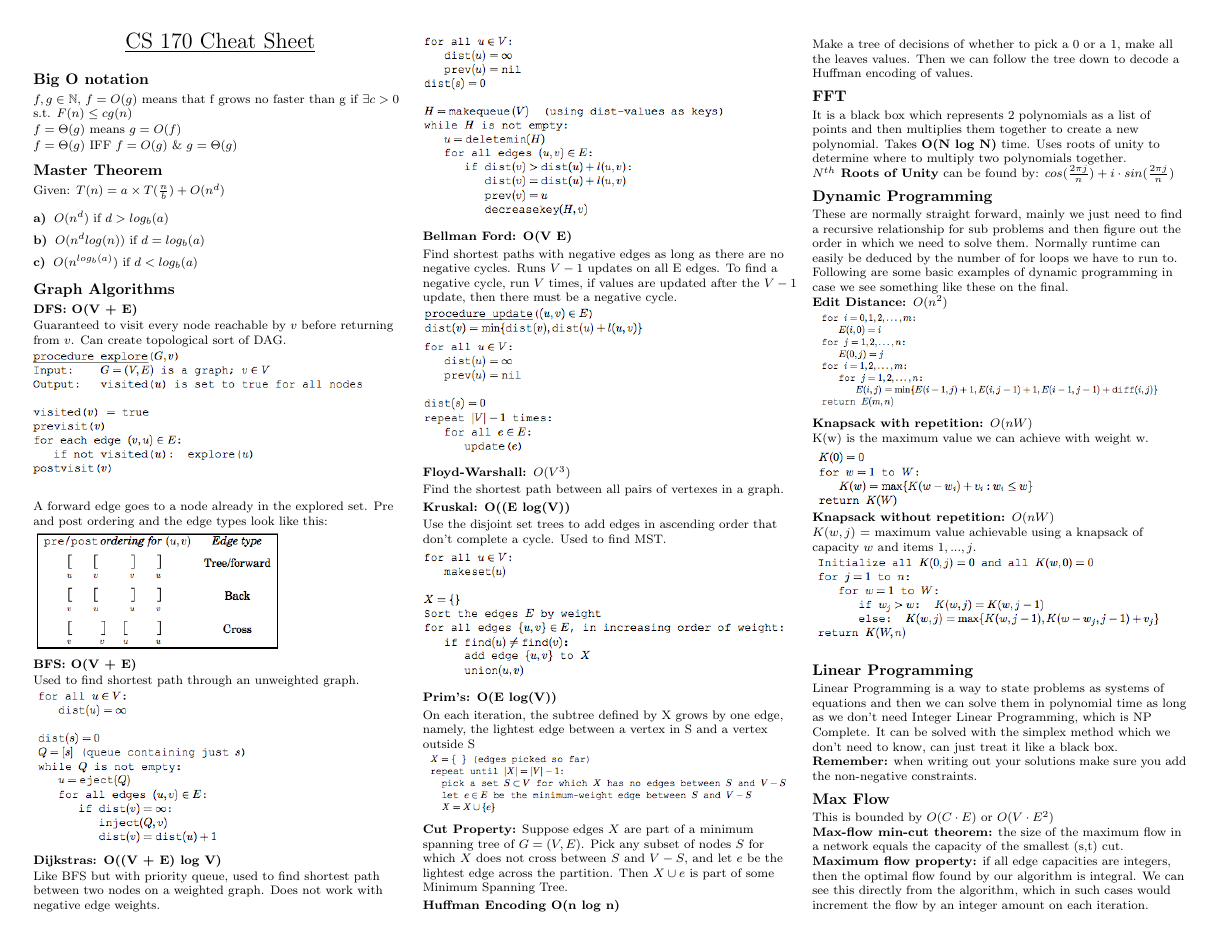
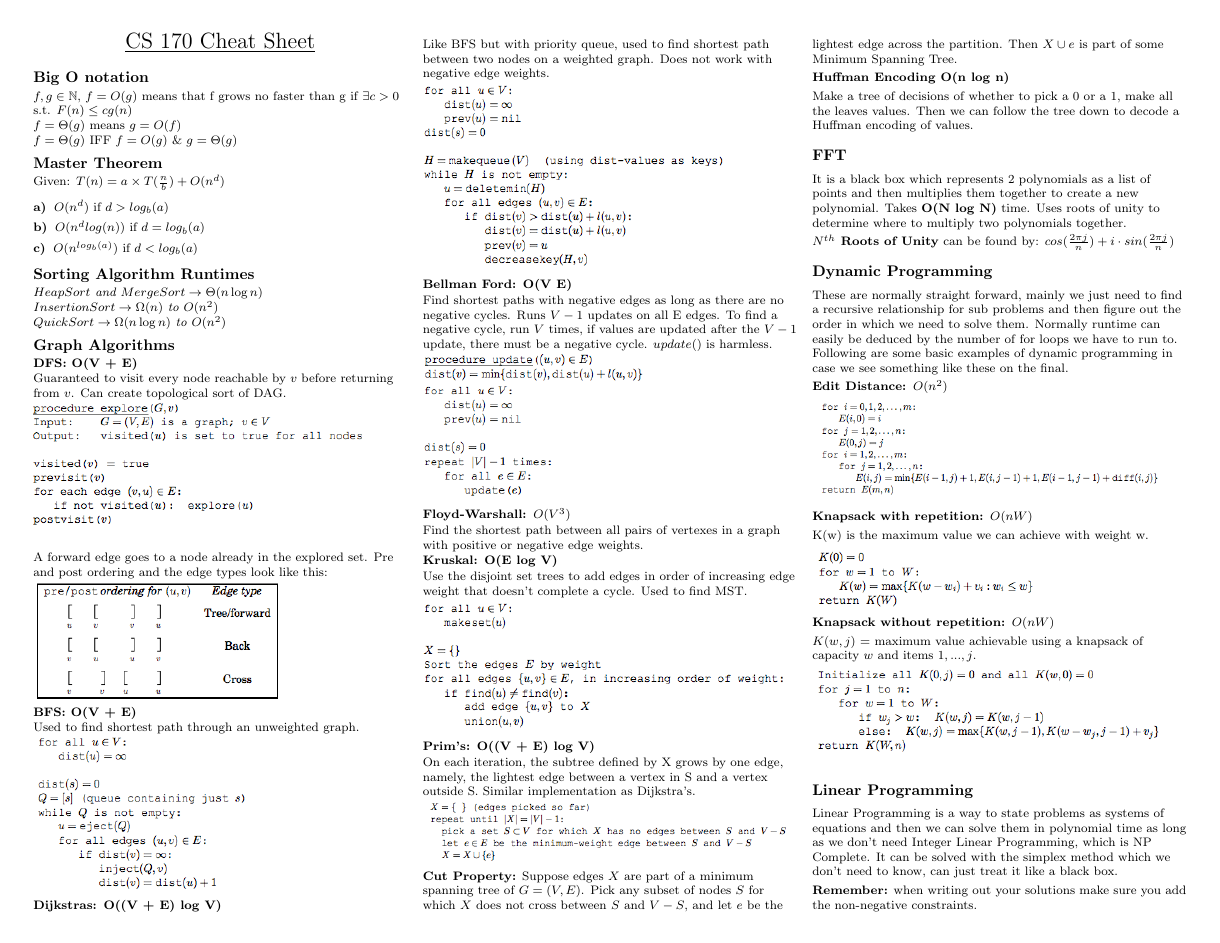
Before and after one commit to natesholland/cheat_sheets, a LaTeX document (170_cheat_sheet.tex): page 1 of 3. Compiled offline with pdfLaTeX.

Commit message:
sorting run times; some update verbage

```diff
--- a/170_cheat_sheet.tex
+++ b/170_cheat_sheet.tex
@@ -112,6 +112,13 @@ $O(n^{log_b(a)})$ if $d < log_b(a)$
 
 \end{description}
 
+\subsection*{Sorting Algorithm Runtimes}
+$HeapSort \textit{ and } MergeSort \rightarrow \Theta{(n\log{n})}$
+
+$InsertionSort \rightarrow \Omega{(n)} \textit{ to } O(n^2)$
+
+$QuickSort \rightarrow \Omega{(n\log{n})} \textit{ to } O(n^2)$
+
 \subsection*{Graph Algorithms}
 
 \textbf{DFS: O(V + E)}
@@ -139,7 +146,7 @@ Like BFS but with priority queue, used to find shortest path between two nodes o
 
 \textbf{Bellman Ford: O(V  E)}
 
-Find shortest paths with negative edges as long as there are no negative cycles. Runs $V -1$ updates on all E edges. To find a negative cycle, run $V$ times, if values are updated after the $V -1$ update, then there must be a negative cycle.
+Find shortest paths with negative edges as long as there are no negative cycles. Runs $V -1$ updates on all E edges. To find a negative cycle, run $V$ times, if values are updated after the $V -1$ update, there must be a negative cycle. $update()$ is harmless.
 
 \includegraphics[scale=0.5]{BF1}
 
@@ -147,18 +154,18 @@ Find shortest paths with negative edges as long as there are no negative cycles.
 
 \textbf{Floyd-Warshall: $O(V^3)$}
 
-Find the shortest path between all pairs of vertexes in a graph.
+Find the shortest path between all pairs of vertexes in a graph with positive or negative edge weights.
 
-\textbf{Kruskal: O((E log(V))}
+\textbf{Kruskal: O(E log V)}
 
-Use the disjoint set trees to add edges in ascending order that don't complete a cycle. Used to find MST.
+Use the disjoint set trees to add edges in order of increasing edge weight that doesn't complete a cycle. Used to find MST.
 
 \includegraphics[scale=0.5]{kruskal}
 
-\textbf{Prim's: O(E log(V))}
+\textbf{Prim's: O((V + E) log V)}
 
 On each iteration, the subtree defined by X grows by one edge, namely, the lightest edge
-between a vertex in S and a vertex outside S
+between a vertex in S and a vertex outside S. Similar implementation as Dijkstra's.
 
 \includegraphics[scale=0.42]{prim}
 
```
